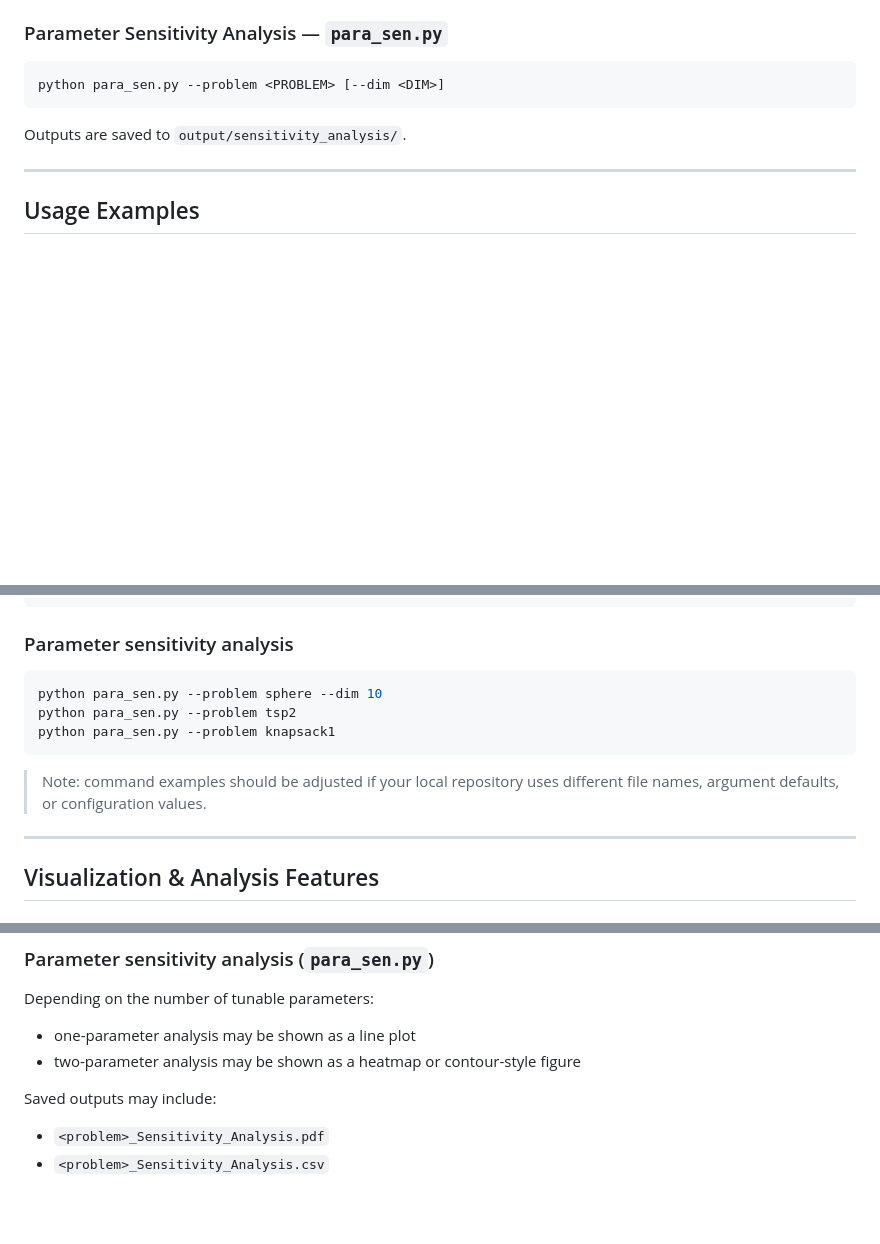
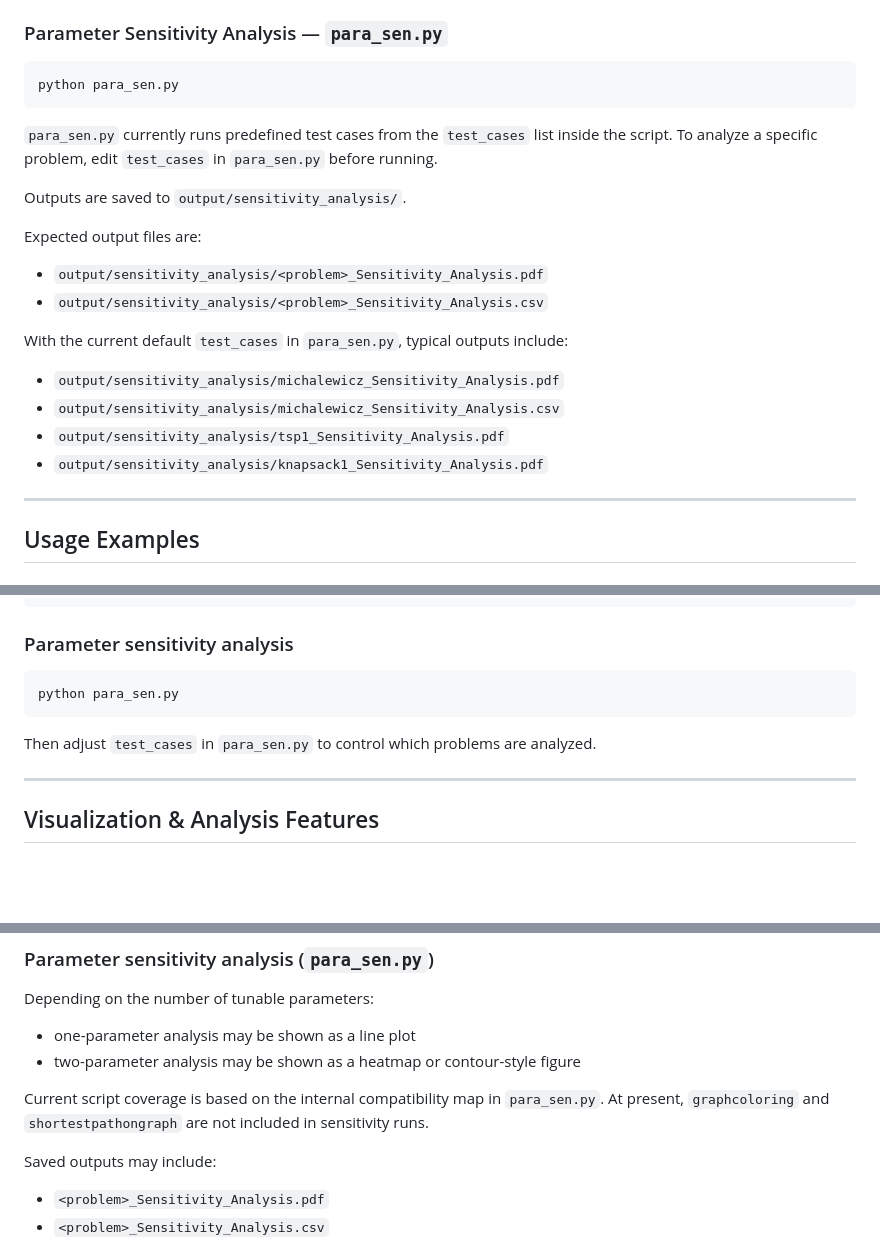
Before and after one commit to DuyNhat1705/Project1-GroupNotAI, a Markdown page: README.md, 3 parts joined by grey strips. Rendered like a GitHub page; blank space fills up the shorter version.

````diff
--- a/README.md
+++ b/README.md
@@ -303,10 +303,23 @@ Outputs are saved to `output/<problem>/`.
 ### Parameter Sensitivity Analysis — `para_sen.py`
 
 ```bash
-python para_sen.py --problem <PROBLEM> [--dim <DIM>]
+python para_sen.py
 ```
 
+`para_sen.py` currently runs predefined test cases from the `test_cases` list inside the script.
+To analyze a specific problem, edit `test_cases` in `para_sen.py` before running.
+
 Outputs are saved to `output/sensitivity_analysis/`.
+
+Expected output files are:
+- `output/sensitivity_analysis/<problem>_Sensitivity_Analysis.pdf`
+- `output/sensitivity_analysis/<problem>_Sensitivity_Analysis.csv`
+
+With the current default `test_cases` in `para_sen.py`, typical outputs include:
+- `output/sensitivity_analysis/michalewicz_Sensitivity_Analysis.pdf`
+- `output/sensitivity_analysis/michalewicz_Sensitivity_Analysis.csv`
+- `output/sensitivity_analysis/tsp1_Sensitivity_Analysis.pdf`
+- `output/sensitivity_analysis/knapsack1_Sensitivity_Analysis.pdf`
 
 ---
 
@@ -368,12 +381,11 @@ python benchmark.py --problem maze2 --runs 10 --params pop_size=30 num_iters=100
 ### Parameter sensitivity analysis
 
 ```bash
-python para_sen.py --problem sphere --dim 10
-python para_sen.py --problem tsp2
-python para_sen.py --problem knapsack1
+python para_sen.py
 ```
 
-> Note: command examples should be adjusted if your local repository uses different file names, argument defaults, or configuration values.
+Then adjust `test_cases` in `para_sen.py` to control which problems are analyzed.
+
 
 ---
 
@@ -402,6 +414,9 @@ Depending on the number of tunable parameters:
 - one-parameter analysis may be shown as a line plot
 - two-parameter analysis may be shown as a heatmap or contour-style figure
 
+Current script coverage is based on the internal compatibility map in `para_sen.py`.
+At present, `graphcoloring` and `shortestpathongraph` are not included in sensitivity runs.
+
 Saved outputs may include:
 - `<problem>_Sensitivity_Analysis.pdf`
 - `<problem>_Sensitivity_Analysis.csv`
````
Also changed, not shown: other parts of README.md (+3 -0 lines).
